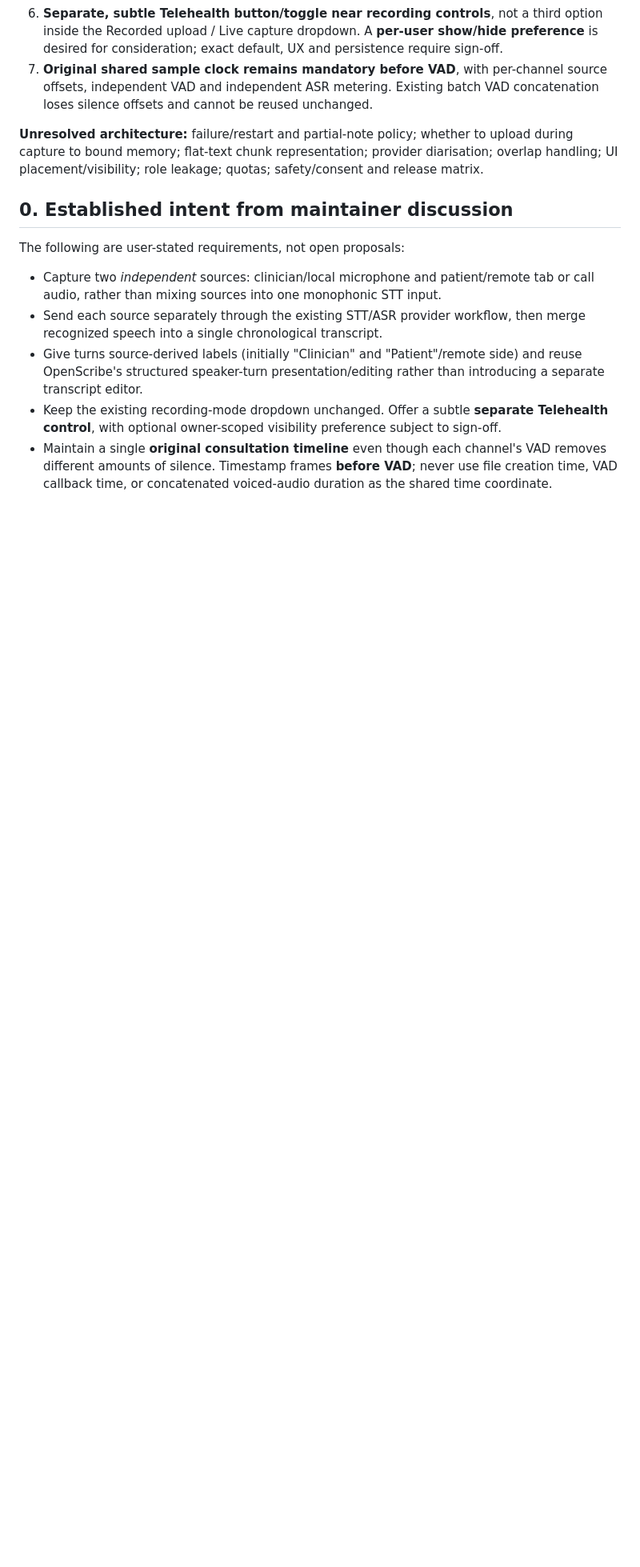
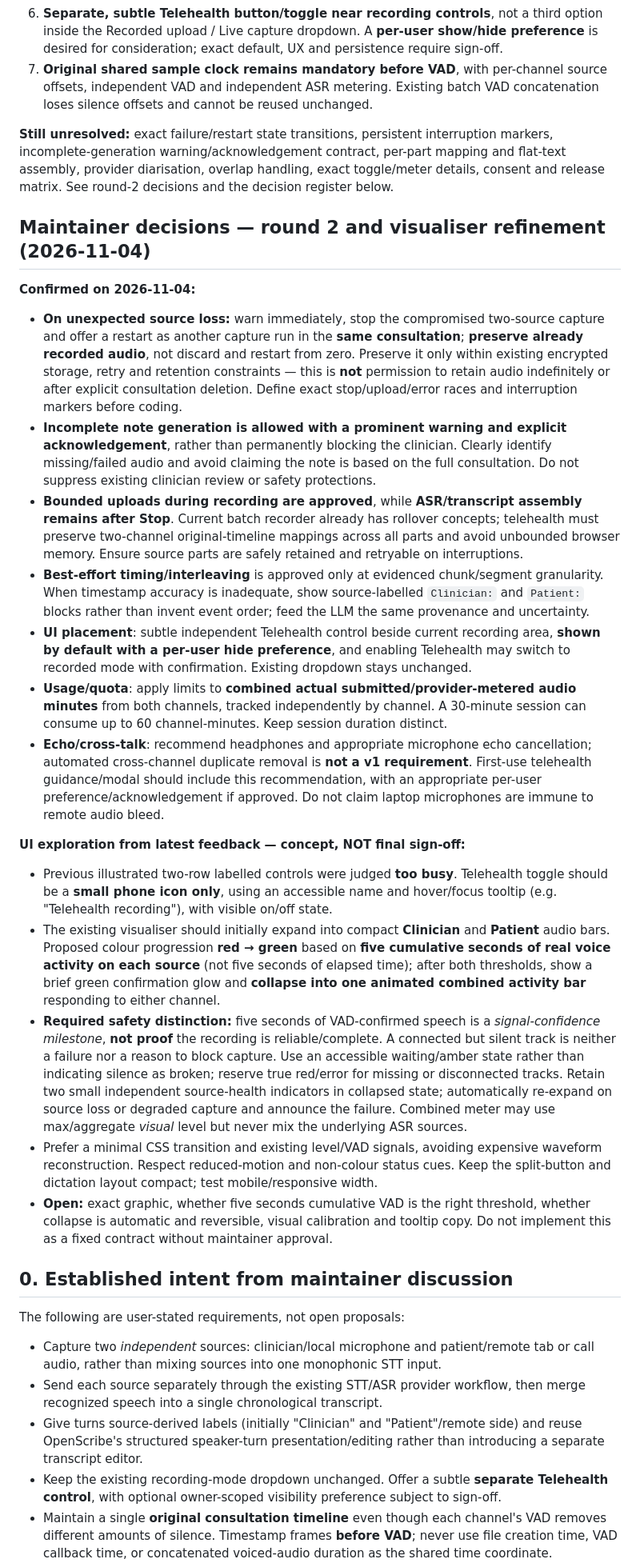
Before and after one commit to AbsurdSyssie/OpenScribe, a Markdown page: TELEHEALTH_IMPLEMENTATION_PLAN.md, the part around one of its changes. Shown at 80% size. Drawn GitHub-style; blank space fills up the shorter version.

Commit message:
docs: confirm telehealth recovery and quota decisions; record compact audio-check UI concept

```diff
--- a/TELEHEALTH_IMPLEMENTATION_PLAN.md
+++ b/TELEHEALTH_IMPLEMENTATION_PLAN.md
@@ -18,7 +18,27 @@ These decisions supersede any earlier "candidate" recommendations in this draft.
 6. **Separate, subtle Telehealth button/toggle near recording controls**, not a third option inside the Recorded upload / Live capture dropdown. A **per-user show/hide preference** is desired for consideration; exact default, UX and persistence require sign-off.
 7. **Original shared sample clock remains mandatory before VAD**, with per-channel source offsets, independent VAD and independent ASR metering. Existing batch VAD concatenation loses silence offsets and cannot be reused unchanged.
 
-**Unresolved architecture:** failure/restart and partial-note policy; whether to upload during capture to bound memory; flat-text chunk representation; provider diarisation; overlap handling; UI placement/visibility; role leakage; quotas; safety/consent and release matrix.
+**Still unresolved:** exact failure/restart state transitions, persistent interruption markers, incomplete-generation warning/acknowledgement contract, per-part mapping and flat-text assembly, provider diarisation, overlap handling, exact toggle/meter details, consent and release matrix. See round-2 decisions and the decision register below.
+
+## Maintainer decisions — round 2 and visualiser refinement (2026-11-04)
+
+**Confirmed on 2026-11-04:**
+
+- **On unexpected source loss:** warn immediately, stop the compromised two-source capture and offer a restart as another capture run in the **same consultation**; **preserve already recorded audio**, not discard and restart from zero. Preserve it only within existing encrypted storage, retry and retention constraints — this is **not** permission to retain audio indefinitely or after explicit consultation deletion. Define exact stop/upload/error races and interruption markers before coding.
+- **Incomplete note generation is allowed with a prominent warning and explicit acknowledgement**, rather than permanently blocking the clinician. Clearly identify missing/failed audio and avoid claiming the note is based on the full consultation. Do not suppress existing clinician review or safety protections.
+- **Bounded uploads during recording are approved**, while **ASR/transcript assembly remains after Stop**. Current batch recorder already has rollover concepts; telehealth must preserve two-channel original-timeline mappings across all parts and avoid unbounded browser memory. Ensure source parts are safely retained and retryable on interruptions.
+- **Best-effort timing/interleaving** is approved only at evidenced chunk/segment granularity. When timestamp accuracy is inadequate, show source-labelled `Clinician:` and `Patient:` blocks rather than invent event order; feed the LLM the same provenance and uncertainty.
+- **UI placement**: subtle independent Telehealth control beside current recording area, **shown by default with a per-user hide preference**, and enabling Telehealth may switch to recorded mode with confirmation. Existing dropdown stays unchanged.
+- **Usage/quota**: apply limits to **combined actual submitted/provider-metered audio minutes** from both channels, tracked independently by channel. A 30-minute session can consume up to 60 channel-minutes. Keep session duration distinct.
+- **Echo/cross-talk**: recommend headphones and appropriate microphone echo cancellation; automated cross-channel duplicate removal is **not a v1 requirement**. First-use telehealth guidance/modal should include this recommendation, with an appropriate per-user preference/acknowledgement if approved. Do not claim laptop microphones are immune to remote audio bleed.
+
+**UI exploration from latest feedback — concept, NOT final sign-off:**
+
+- Previous illustrated two-row labelled controls were judged **too busy**. Telehealth toggle should be a **small phone icon only**, using an accessible name and hover/focus tooltip (e.g. "Telehealth recording"), with visible on/off state.
+- The existing visualiser should initially expand into compact **Clinician** and **Patient** audio bars. Proposed colour progression **red → green** based on **five cumulative seconds of real voice activity on each source** (not five seconds of elapsed time); after both thresholds, show a brief green confirmation glow and **collapse into one animated combined activity bar** responding to either channel.
+- **Required safety distinction:** five seconds of VAD-confirmed speech is a *signal-confidence milestone*, **not proof** the recording is reliable/complete. A connected but silent track is neither a failure nor a reason to block capture. Use an accessible waiting/amber state rather than indicating silence as broken; reserve true red/error for missing or disconnected tracks. Retain two small independent source-health indicators in collapsed state; automatically re-expand on source loss or degraded capture and announce the failure. Combined meter may use max/aggregate *visual* level but never mix the underlying ASR sources.
+- Prefer a minimal CSS transition and existing level/VAD signals, avoiding expensive waveform reconstruction. Respect reduced-motion and non-colour status cues. Keep the split-button and dictation layout compact; test mobile/responsive width.
+- **Open:** exact graphic, whether five seconds cumulative VAD is the right threshold, whether collapse is automatic and reversible, visual calibration and tooltip copy. Do not implement this as a fixed contract without maintainer approval.
 
 ## 0. Established intent from maintainer discussion
 
```
Also changed, not shown: other parts of TELEHEALTH_IMPLEMENTATION_PLAN.md (+13 -13 lines).
